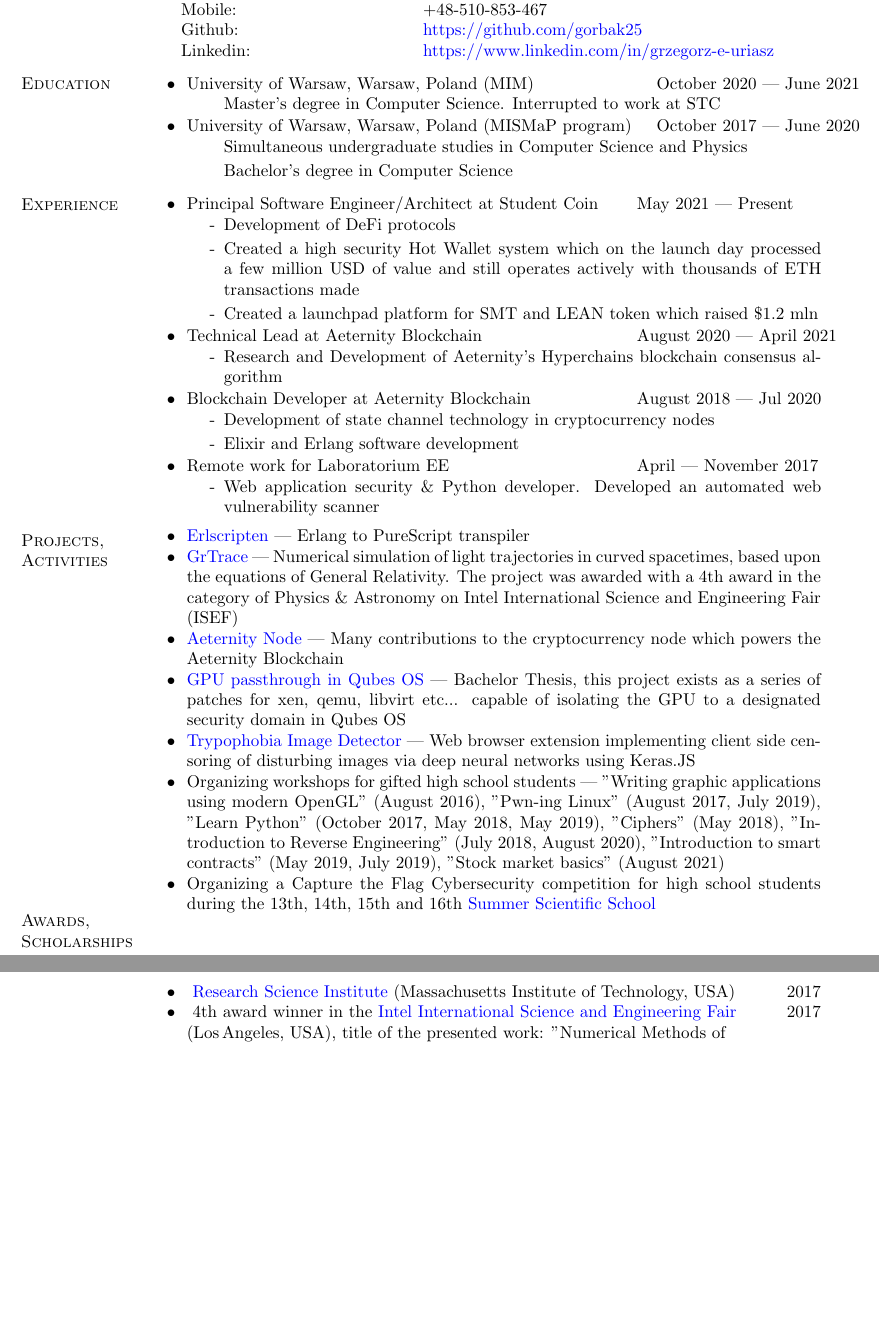
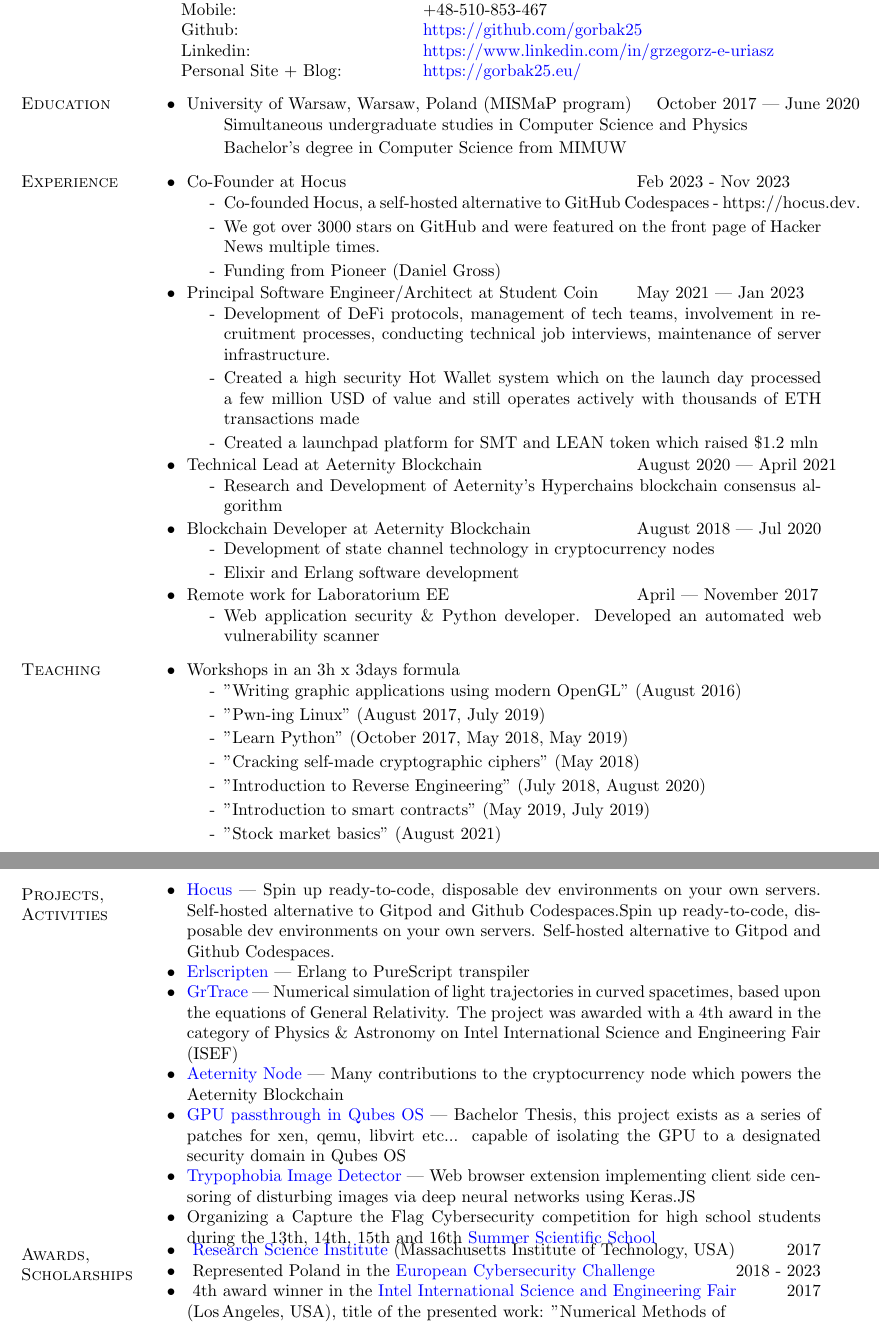
Before and after one commit to gorbak25/resume, a LaTeX CV (cv.tex, which reads awards.tex, contact.tex, education.tex): two parts of pages 1 and 2 of 2, joined at a grey line, cut so that both start at the same text, the shorter picture padded with empty space. Compiled offline with pdfLaTeX.

Commit message:
Quick and dirty update

```diff
--- a/awards.tex
+++ b/awards.tex
@@ -3,6 +3,8 @@
 
 \begin{tabular}{@{\llap{\textbullet{ }}~}p{4.2in}p{0.5in}}
      \multirow{1}{5.2in} { \href{https://www.cee.org/research-science-institute}{Research Science Institute} (Massachusetts Institute of Technology, USA)} & \multicolumn{1}{r}{ \multirow{1}{*}{2017} } \\
+
+     \multirow{1}{5.2in} { Represented Poland in the \href{https://ecsc.eu/}{European Cybersecurity Challenge} } & \multicolumn{1}{r}{ \multirow{1}{*}{2018 - 2023} } \\
 
      \multirow{1}{4.7in} {
      4th award winner in the \href{https://student.societyforscience.org/intel-isef}{Intel International Science and Engineering Fair} (Los\,Angeles, USA), title of the presented work: "Numerical Methods of Raytracing in Curved Spacetimes According to Einstein's Theory of General Relativity" } & \multicolumn{1}{r}{ \multirow{1}{*}{2017} } \\[1.25cm]
--- a/contact.tex
+++ b/contact.tex
@@ -7,5 +7,6 @@
 Mobile: & +48-510-853-467 \\
 Github: & \href{https://github.com/gorbak25}{https://github.com/gorbak25} \\
 Linkedin: & \href{https://www.linkedin.com/in/grzegorz-e-uriasz}{https://www.linkedin.com/in/grzegorz-e-uriasz} \\
+Personal Site + Blog: & \href{https://gorbak25.eu/}{https://gorbak25.eu/} \\
 \end{tabular}
 \vspace{-0.1in}
--- a/education.tex
+++ b/education.tex
@@ -1,19 +1,10 @@
 \section{\sc Education}
-
-\begin{tabular}{@{\llap{\textbullet{ }}~}p{3.65in}p{0.5in}}
-    University of Warsaw, Warsaw, Poland (MIM) & \multicolumn{1}{r}{ \multirow{1}{*}{October 2020 --- June 2021}}\\
-    \end{tabular}
-    \begin{itemize}[label={}]
-    \setlength\itemsep{0em}
-    \item Master's degree in Computer Science. Interrupted to work at STC
-    \end{itemize}
-    \vspace{-0.15in}
 \begin{tabular}{@{\llap{\textbullet{ }}~}p{3.65in}p{0.5in}}
     University of Warsaw, Warsaw, Poland (MISMaP program) & \multicolumn{1}{r}{ \multirow{1}{*}{October 2017 --- June 2020}}\\
     \end{tabular}
     \begin{itemize}[label={}]
     \setlength\itemsep{0em}
     \item Simultaneous undergraduate studies in Computer Science and Physics
-    \item Bachelor's degree in Computer Science
+    \item Bachelor's degree in Computer Science from MIMUW
     \end{itemize}
     \vspace{-0.1in}
--- a/experience.tex
+++ b/experience.tex
@@ -1,11 +1,21 @@
 \section{\sc Experience}
 
 \begin{tabular}{@{\llap{\textbullet{ }}~}p{3.49in}p{0.5in}}
-    Principal Software Engineer/Architect at Student Coin & \multicolumn{1}{r}{ \multirow{1}{*}{May 2021 --- Present}}\\
+    Co-Founder at Hocus & \multicolumn{1}{r}{ \multirow{1}{*}{Feb 2023 - Nov 2023}}\\
     \end{tabular}
     \begin{itemize}[label={-}]
     \setlength\itemsep{0em}
-    \item Development of DeFi protocols
+    \item Co-founded Hocus, a self-hosted alternative to GitHub Codespaces - https://hocus.dev.
+    \item We got over 3000 stars on GitHub and were featured on the front page of Hacker News multiple times.
+    \item Funding from Pioneer (Daniel Gross)
+    \end{itemize}
+    \vspace{-0.15in}
+\begin{tabular}{@{\llap{\textbullet{ }}~}p{3.49in}p{0.5in}}
+    Principal Software Engineer/Architect at Student Coin & \multicolumn{1}{r}{ \multirow{1}{*}{May 2021 --- Jan 2023}}\\
+    \end{tabular}
+    \begin{itemize}[label={-}]
+    \setlength\itemsep{0em}
+    \item Development of DeFi protocols, management of tech teams, involvement in recruitment processes, conducting technical job interviews, maintenance of server infrastructure.
     \item Created a high security Hot Wallet system which on the launch day processed a few million USD of value and still operates actively with thousands of ETH transactions made
     \item Created a launchpad platform for SMT and LEAN token which raised \$1.2 mln
     \end{itemize}
--- a/projects.tex
+++ b/projects.tex
@@ -1,6 +1,8 @@
 
 \section{\sc Projects, Activities}
 \begin{tabular}{@{\llap{\textbullet{ }}~}p{5.15in}}
+     \href{https://github.com/hocus-dev/hocus}{Hocus} --- Spin up ready-to-code, disposable dev environments on your own servers. Self-hosted alternative to Gitpod and Github Codespaces.Spin up ready-to-code, disposable dev environments on your own servers. Self-hosted alternative to Gitpod and Github Codespaces. \\
+
      \href{https://github.com/erlscripten/erlscripten}{Erlscripten} ---  Erlang to PureScript transpiler \\
 
      \href{https://github.com/grtrace/grtrace}{GrTrace} ---  Numerical simulation of light trajectories in curved spacetimes, based upon the equations of General Relativity. The project was awarded with a 4th award in the category of Physics \& Astronomy on Intel International Science and Engineering Fair (ISEF) \\
@@ -11,8 +13,6 @@
 
      \href{https://github.com/cytadela8/trypophobia}{Trypophobia Image Detector} --- Web browser extension implementing client side censoring of disturbing images via deep neural networks using Keras.JS \\
 
-     Organizing workshops for gifted high school students --- "Writing graphic applications using modern OpenGL" (August 2016), "Pwn-ing Linux" (August 2017, July 2019), "Learn Python" (October 2017, May 2018, May 2019), "Ciphers" (May 2018), "Introduction to Reverse Engineering" (July 2018, August 2020), "Introduction to smart contracts" (May 2019, July 2019), "Stock market basics" (August 2021) \\
-
      Organizing a Capture the Flag Cybersecurity competition for high school students during the 13th, 14th, 15th and 16th \href{https://warsztatywww.pl/article/en-indie-camp-for-hs-geeks/}{Summer Scientific School}
 
 \end{tabular}
--- /dev/null
+++ b/teaching.tex
@@ -0,0 +1,21 @@
+
+\section{\sc Teaching}
+
+\begin{tabular}{@{\llap{\textbullet{ }}~}p{3.49in}p{0.5in}}
+    Workshops in an 3h x 3days formula & \multicolumn{1}{r}{}\\
+    \end{tabular}
+    \begin{itemize}[label={-}]
+    \setlength\itemsep{0em}
+    \item "Writing graphic applications using modern OpenGL" (August 2016)
+    \item "Pwn-ing Linux" (August 2017, July 2019)
+    \item "Learn Python" (October 2017, May 2018, May 2019)
+    \item "Cracking self-made cryptographic ciphers" (May 2018)
+    \item "Introduction to Reverse Engineering" (July 2018, August 2020)
+    \item "Introduction to smart contracts" (May 2019, July 2019)
+    \item "Stock market basics" (August 2021)
+    \end{itemize}
+    \vspace{-0.15in}
+
+\begin{tabular}{@{\llap{\textbullet{ }}~}p{5.15in}}
+\end{tabular}
+\vspace{-0.3in}
```
Also changed, not shown: cv.tex (+1 -0 lines).
